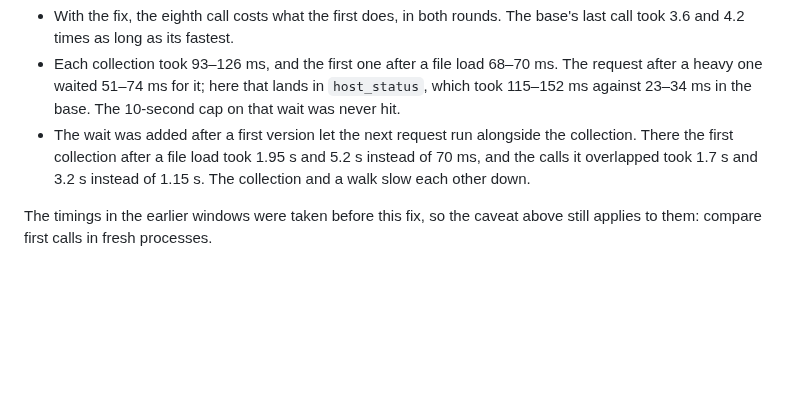
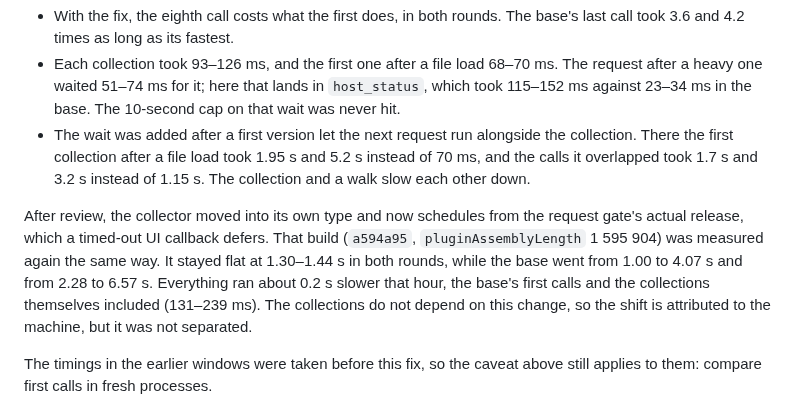
Before and after one commit to mikhalchankasm/NavisWorksMaster, a Markdown page: docs/MCP_TOOL_BASELINE.md, the part around the change. Rendered like a GitHub page; blank space fills up the shorter version.

Commit message:
docs: re-measure the collector after the review refactor
Co-Authored-By: Claude Opus 5.5 <noreply@anthropic.com>

```diff
--- a/docs/MCP_TOOL_BASELINE.md
+++ b/docs/MCP_TOOL_BASELINE.md
@@ -869,6 +869,14 @@ Every call scanned 41 016 items and matched 26 762. The builds are told apart by
   70 ms, and the calls it overlapped took 1.7 s and 3.2 s instead of 1.15 s. The
   collection and a walk slow each other down.
 
+After review, the collector moved into its own type and now schedules from the request
+gate's actual release, which a timed-out UI callback defers. That build (`a594a95`,
+`pluginAssemblyLength` 1 595 904) was measured again the same way. It stayed flat at
+1.30–1.44 s in both rounds, while the base went from 1.00 to 4.07 s and from 2.28 to 6.57 s.
+Everything ran about 0.2 s slower that hour, the base's first calls and the collections
+themselves included (131–239 ms). The collections do not depend on this change, so the
+shift is attributed to the machine, but it was not separated.
+
 The timings in the earlier windows were taken before this fix, so the caveat above still
 applies to them: compare first calls in fresh processes.
 
```
